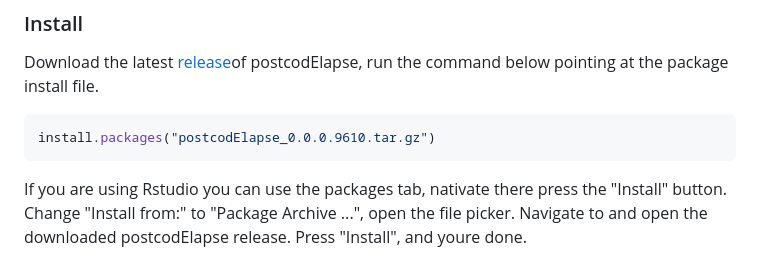
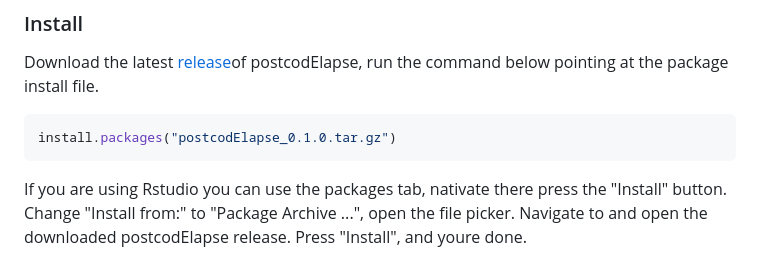
Before and after one commit to GRIAC-Bioinformatics/postcodElapse, a Markdown page: README.md, the part around the change. Rendered like a GitHub page.

Commit message:
Updates install command

````diff
--- a/README.md
+++ b/README.md
@@ -30,7 +30,7 @@ Download the latest
 postcodElapse, run the command below pointing at the package install file.
 
 ``` r
-install.packages("postcodElapse_0.0.0.9610.tar.gz")
+install.packages("postcodElapse_0.1.0.tar.gz")
 ```
 
 If you are using Rstudio you can use the packages tab, nativate there press the
````
